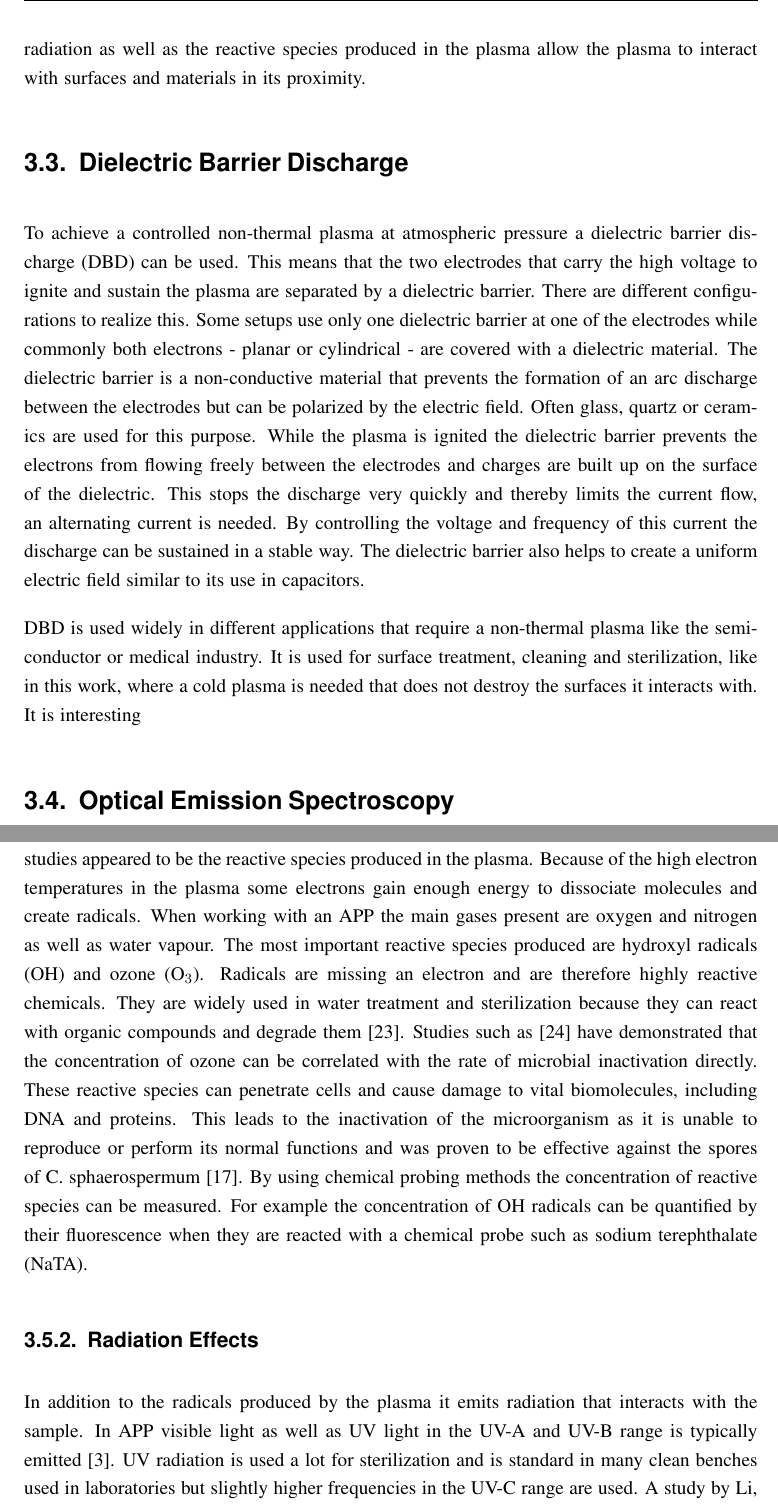
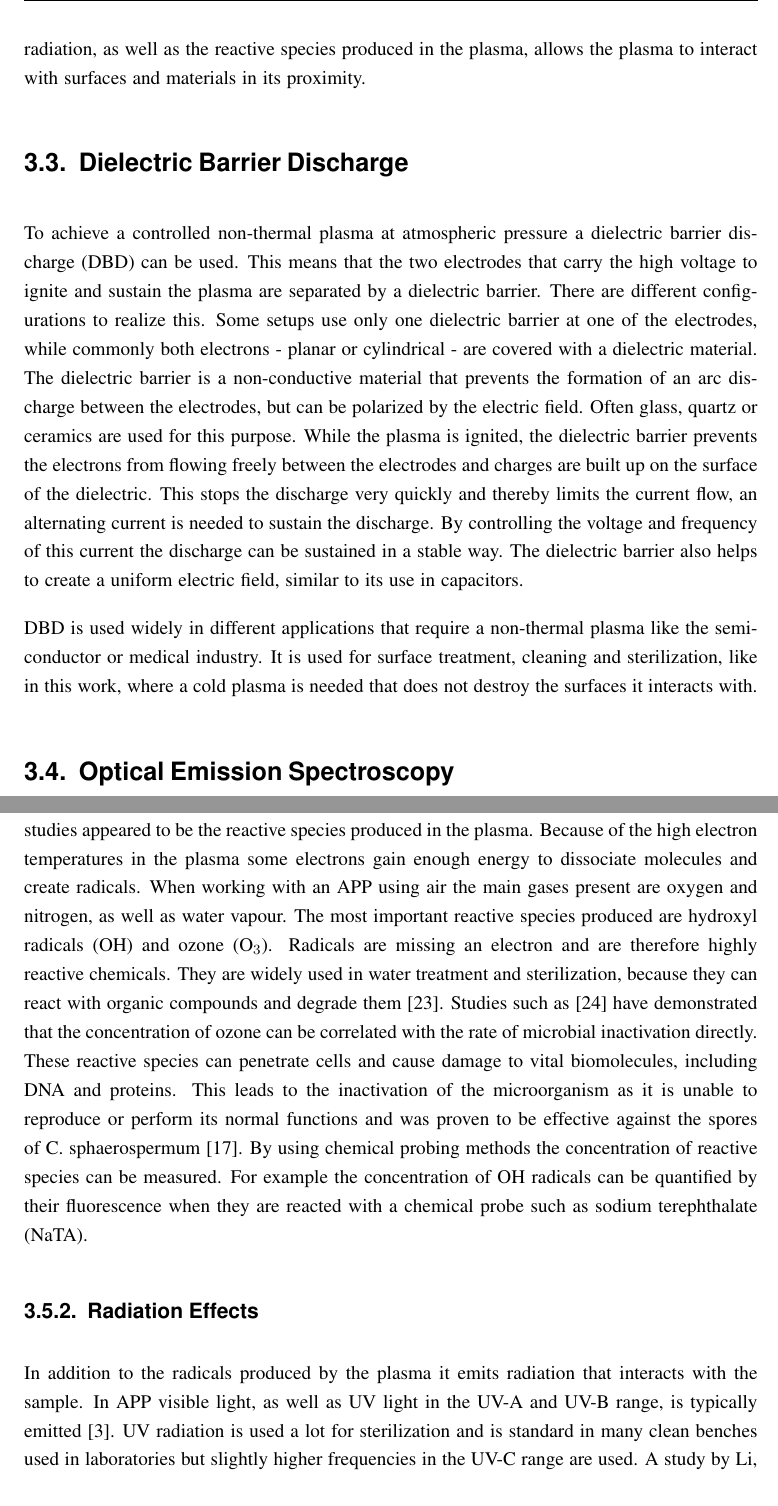
Before and after one commit to LoloSpirit/Internship_KIT, a LaTeX thesis (main.tex, which reads Theory.tex): two parts of pages 18 and 21 of 44, joined at a grey line, cut so that both start at the same text. Compiled offline with pdfLaTeX.

Commit message:
+ added commas

```diff
--- a/Theory.tex
+++ b/Theory.tex
@@ -47,11 +47,11 @@ The sterilization of surfaces in space is also a major concern. This is importan
 \section{Atmospheric Pressure Plasma}
 A plasma is a state of matter that consists of ionized gas and free electrons. The particles behave collectively in a highly dynamic way because they are closely coupled  through electromagnetic fields. The state is also conductive, and the plasma can be influenced by external electric and magnetic fields \cite{plasma}. Although the particles carry charges locally, a plasma is electrically neutral when observed as a whole. Plasmas can be created by applying energy in the form of heat or electromagnetic fields to a gas. To ignite a plasma at low temperatures, a discharge is needed, the conditions for which - such as pressure, voltage and distance - are described by Paschen's law. This law states that it is generally easier to create a plasma in a low-pressure environment, as the mean free path (the distance between particle collisions) is larger, allowing the electrons to gain more energy before colliding with other particles, so they can exceed the ionization threshold. This is why many plasmas are created in vacuum chambers. However, with a sufficiently high voltage, it is  possible to create plasma at atmospheric pressure also. Such a plasma is known as an atmospheric pressure plasma (APP). APPs have the advantage of being comparatively simple to handle as no vacuum vessel is required to contain them. This also makes it easier to bring them into the proximity of samples for various applications such as sterilization, surface treatment or material processing \cite{plasma}. To sustain the plasma an alternating current in the Kilohertz range is used, so that the changing electromagnetic field is able to accelerate electrons continuously. The much heavier ions are accelerated only minimally in comparison. Although electron temperatures commonly reach around 10$^4$ K, it is possible to sustain a plasma at room temperature if the energy provided is controlled \cite{plasma2}. Such plasmas are referred to as cold plasmas or non-thermal plasmas. Because of the high voltage required to ignite APPs arc discharges can occur between the electrodes which significantly reduce the plasma stability. This makes it very hard to predict their behaviour and would heat them up to much higher gas temperatures which needs to be prevented for many experiments. Dielectric barriers can be used to achieve a controlled discharge and energy transfer.
 
-Many processes occur in a plasma besides ionization. The gas atoms are also frequently excited which leads to the emission of photons as these states are non-stable which gives plasmas their characteristic glow. Molecules can also be dissociated by collisions which leads to the formation of radicals and other chemical bonds that can have varying lifespans. The radiation as well as the reactive species produced in the plasma allow the plasma to interact with surfaces and materials in its proximity.
+Many processes occur in a plasma besides ionization. The gas atoms are also frequently excited which leads to the emission of photons as these states are non-stable which gives plasmas their characteristic glow. Molecules can also be dissociated by collisions which leads to the formation of radicals and other chemical bonds that can have varying lifespans. The radiation, as well as the reactive species produced in the plasma, allows the plasma to interact with surfaces and materials in its proximity.
 
 \section{Dielectric Barrier Discharge}
-To achieve a controlled non-thermal plasma at atmospheric pressure a dielectric barrier discharge (DBD) can be used. This means that the two electrodes that carry the high voltage to ignite and sustain the plasma are separated by a dielectric barrier. There are different configurations to realize this. Some setups use only one dielectric barrier at one of the electrodes while commonly both electrons - planar or cylindrical - are covered with a dielectric material. The dielectric barrier is a non-conductive material that prevents the formation of an arc discharge between the electrodes but can be polarized by the electric field. Often glass, quartz or ceramics are used for this purpose. While the plasma is ignited the dielectric barrier prevents the electrons from flowing freely between the electrodes and charges are built up on the surface of the dielectric. This stops the discharge very quickly and thereby limits the current flow, an alternating current is needed. By controlling the voltage and frequency of this current the discharge can be sustained in a stable way. The dielectric barrier also helps to create a uniform electric field similar to its use in capacitors.
+To achieve a controlled non-thermal plasma at atmospheric pressure a dielectric barrier discharge (DBD) can be used. This means that the two electrodes that carry the high voltage to ignite and sustain the plasma are separated by a dielectric barrier. There are different configurations to realize this. Some setups use only one dielectric barrier at one of the electrodes, while commonly both electrons - planar or cylindrical - are covered with a dielectric material. The dielectric barrier is a non-conductive material that prevents the formation of an arc discharge between the electrodes, but can be polarized by the electric field. Often glass, quartz or ceramics are used for this purpose. While the plasma is ignited, the dielectric barrier prevents the electrons from flowing freely between the electrodes and charges are built up on the surface of the dielectric. This stops the discharge very quickly and thereby limits the current flow, an alternating current is needed to sustain the discharge. By controlling the voltage and frequency of this current the discharge can be sustained in a stable way. The dielectric barrier also helps to create a uniform electric field, similar to its use in capacitors.
 
-DBD is used widely in different applications that require a non-thermal plasma like the semiconductor or medical industry. It is used for surface treatment, cleaning and sterilization, like in this work, where a cold plasma is needed that does not destroy the surfaces it interacts with. It is interesting
+DBD is used widely in different applications that require a non-thermal plasma like the semiconductor or medical industry. It is used for surface treatment, cleaning and sterilization, like in this work, where a cold plasma is needed that does not destroy the surfaces it interacts with.
 
 \section{Optical Emission Spectroscopy}
@@ -90,8 +90,8 @@ APPs have been used for sterilization of surfaces in many studies as outlined in
 
 \subsection{Reactive Species}
-As discussed in chapter \ref{chap:scientific_context} the main mechanism for the inactivation of microorganisms in prior studies appeared to be the reactive species produced in the plasma. Because of the high electron temperatures in the plasma some electrons gain enough energy to dissociate molecules and create radicals. When working with an APP the main gases present are oxygen and nitrogen as well as water vapour. The most important reactive species produced are hydroxyl radicals (OH) and ozone (O$_3$). Radicals are missing an electron and are therefore highly reactive chemicals. They are widely used in water treatment and sterilization because they can react with organic compounds and degrade them \cite{water}. Studies such as \cite{ozone} have demonstrated that the concentration of ozone can be correlated with the rate of microbial inactivation directly. These reactive species can penetrate cells and cause damage to vital biomolecules, including DNA and proteins.
+As discussed in chapter \ref{chap:scientific_context} the main mechanism for the inactivation of microorganisms in prior studies appeared to be the reactive species produced in the plasma. Because of the high electron temperatures in the plasma some electrons gain enough energy to dissociate molecules and create radicals. When working with an APP using air the main gases present are oxygen and nitrogen, as well as water vapour. The most important reactive species produced are hydroxyl radicals (OH) and ozone (O$_3$). Radicals are missing an electron and are therefore highly reactive chemicals. They are widely used in water treatment and sterilization, because they can react with organic compounds and degrade them \cite{water}. Studies such as \cite{ozone} have demonstrated that the concentration of ozone can be correlated with the rate of microbial inactivation directly. These reactive species can penetrate cells and cause damage to vital biomolecules, including DNA and proteins.
 This leads to the inactivation of the microorganism as it is unable to reproduce or perform its normal functions and was proven to be effective against the spores of C. sphaerospermum \cite{kit}. By using chemical probing methods the concentration of reactive species can be measured. For example the concentration of OH radicals can be quantified by their fluorescence when they are reacted with a chemical probe such as sodium terephthalate (NaTA).
 
 \subsection{Radiation Effects}
-In addition to the radicals produced by the plasma it emits radiation that interacts with the sample. In APP visible light as well as UV light in the UV-A and UV-B range is typically emitted \cite{plasma2}. UV radiation is used a lot for sterilization and is standard in many clean benches used in laboratories but slightly higher frequencies in the UV-C range are used. A study by Li, Yiqian and others \cite{bacteria} found that plasma emitting UV-A and UV-B light can have a significant effect on the inactivation rate of bacteria when using a quartz-glass separation but that the shorter wavelengths are more effective.
+In addition to the radicals produced by the plasma it emits radiation that interacts with the sample. In APP visible light, as well as UV light in the UV-A and UV-B range, is typically emitted \cite{plasma2}. UV radiation is used a lot for sterilization and is standard in many clean benches used in laboratories but slightly higher frequencies in the UV-C range are used. A study by Li, Yiqian and others \cite{bacteria} found that plasma emitting UV-A and UV-B light can have a significant effect on the inactivation rate of bacteria when using a quartz-glass separation but that the shorter wavelengths are more effective.
 
```
Also changed, not shown: Abstract.tex (+1 -1 lines), Theory.tex (10 more changed lines).
